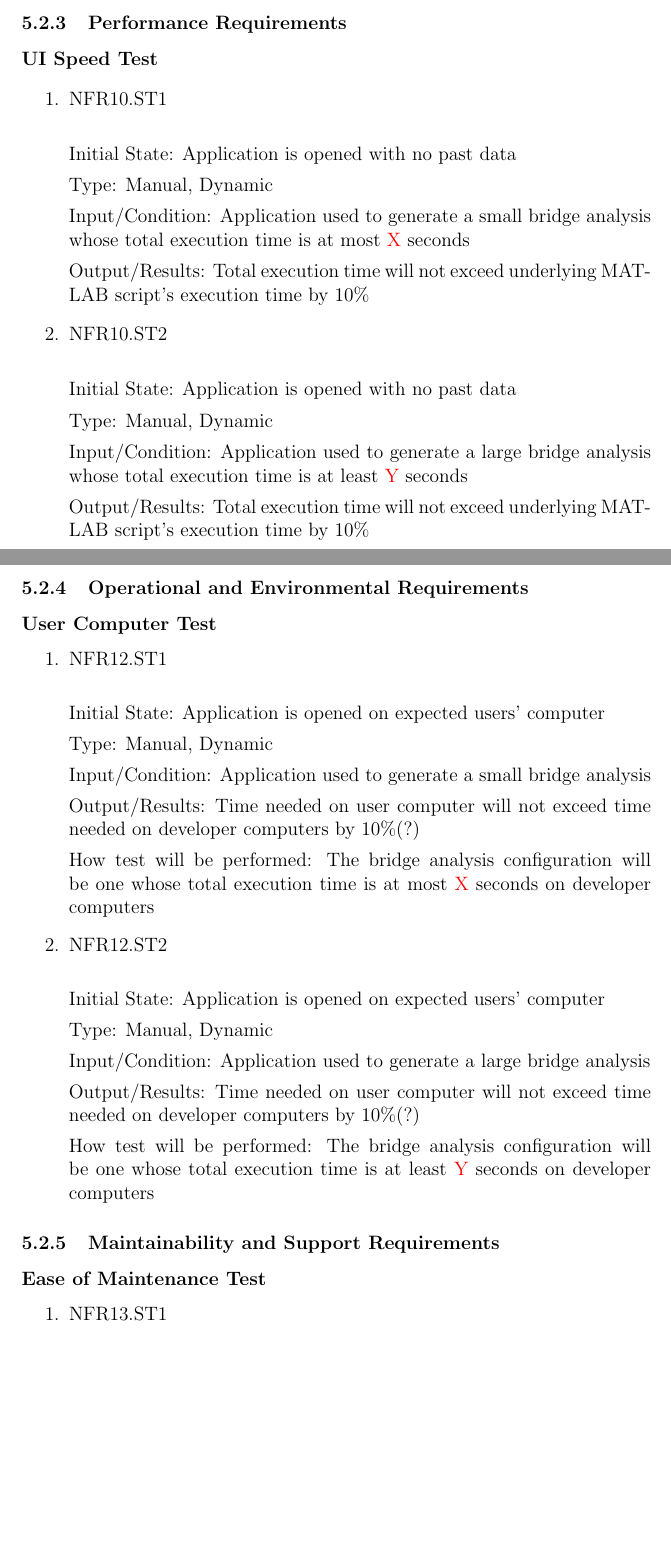
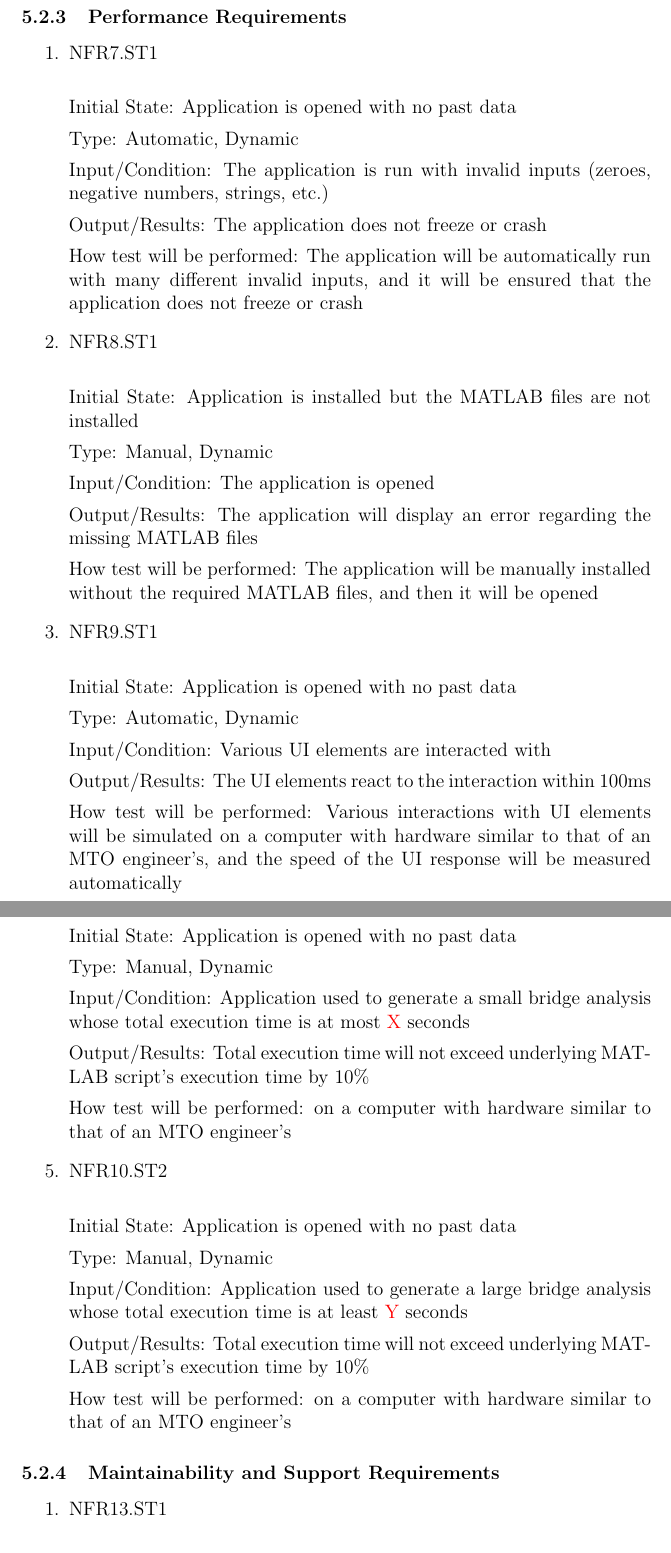
Before and after one commit to agentvv/MTOBridge, a LaTeX document (docs/VnVPlan/VnVPlan.tex): two parts of pages 29 and 30 of 38, joined at a grey line, cut so that both start at the same text, the shorter picture padded with empty space. Compiled offline with pdfLaTeX.

Commit message:
Some changes to NFR system tests in VnV Plan

```diff
--- a/docs/VnVPlan/VnVPlan.tex
+++ b/docs/VnVPlan/VnVPlan.tex
@@ -858,9 +841,43 @@ Output/Results: Civil engineer sorts at least 90\% of UI elements into their pre
 
 \subsubsection{Performance Requirements}
 
-\paragraph{UI Speed Test}
+\begin{enumerate}
 
-\begin{enumerate}
+\item{NFR7.ST1\\}
+
+Initial State: Application is opened with no past data
+
+Type: Automatic, Dynamic
+
+Input/Condition: The application is run with invalid inputs (zeroes, negative numbers, strings, etc.)
+
+Output/Results: The application does not freeze or crash
+
+How test will be performed: The application will be automatically run with many different invalid inputs, and it will be ensured that the application does not freeze or crash
+
+\item{NFR8.ST1\\}
+
+Initial State: Application is installed but the MATLAB files are not installed
+
+Type: Manual, Dynamic
+
+Input/Condition: The application is opened
+
+Output/Results: The application will display an error regarding the missing MATLAB files
+
+How test will be performed: The application will be manually installed without the required MATLAB files, and then it will be opened
+
+\item{NFR9.ST1\\}
+
+Initial State: Application is opened with no past data
+
+Type: Automatic, Dynamic
+
+Input/Condition: Various UI elements are interacted with
+
+Output/Results: The UI elements react to the interaction within 100ms
+
+How test will be performed: Various interactions with UI elements will be simulated on a computer with hardware similar to that of an MTO engineer's, and the speed of the UI response will be measured automatically
 
 \item{NFR10.ST1\\}
 
@@ -872,6 +889,8 @@ Input/Condition: Application used to generate a small bridge analysis whose tota
 
 Output/Results: Total execution time will not exceed underlying MATLAB script's execution time by 10\%
 
+How test will be performed: on a computer with hardware similar to that of an MTO engineer's
+
 \item{NFR10.ST2\\}
 
 Initial State: Application is opened with no past data
@@ -882,44 +901,12 @@ Input/Condition: Application used to generate a large bridge analysis whose tota
 
 Output/Results: Total execution time will not exceed underlying MATLAB script's execution time by 10\%
 
-\end{enumerate}
-
-\subsubsection{Operational and Environmental Requirements}
-
-\paragraph{User Computer Test}
-
-\begin{enumerate}
-
-\item{NFR12.ST1\\}
-
-Initial State: Application is opened on expected users' computer
-
-Type: Manual, Dynamic
-
-Input/Condition: Application used to generate a small bridge analysis
-
-Output/Results: Time needed on user computer will not exceed time needed on developer computers by 10\%(?)
-
-How test will be performed: The bridge analysis configuration will be one whose total execution time is at most \textcolor{red}{X} seconds on developer computers
-
-\item{NFR12.ST2\\}
-
-Initial State: Application is opened on expected users' computer
-
-Type: Manual, Dynamic
-
-Input/Condition: Application used to generate a large bridge analysis
-
-Output/Results: Time needed on user computer will not exceed time needed on developer computers by 10\%(?)
-
-How test will be performed: The bridge analysis configuration will be one whose total execution time is at least \textcolor{red}{Y} seconds on developer computers
+How test will be performed: on a computer with hardware similar to that of an MTO engineer's
 
 \end{enumerate}
 
 \subsubsection{Maintainability and Support Requirements}
 
-\paragraph{Ease of Maintenance Test}
-
 \begin{enumerate}
 
 \item{NFR13.ST1\\}
```
Also changed, not shown: docs/VnVPlan/VnVPlan.pdf, docs/VnVPlan/VnVPlan.tex (65 more changed lines).
